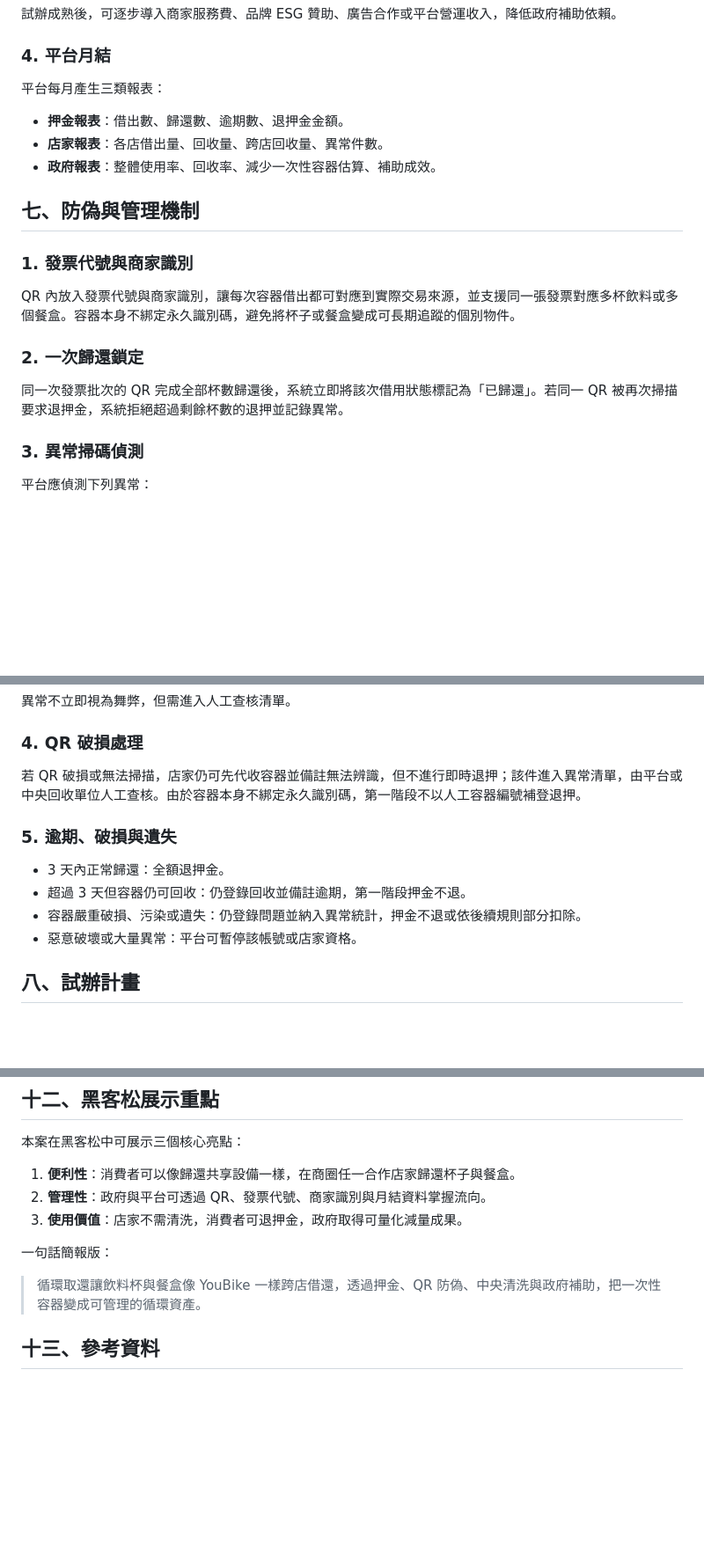
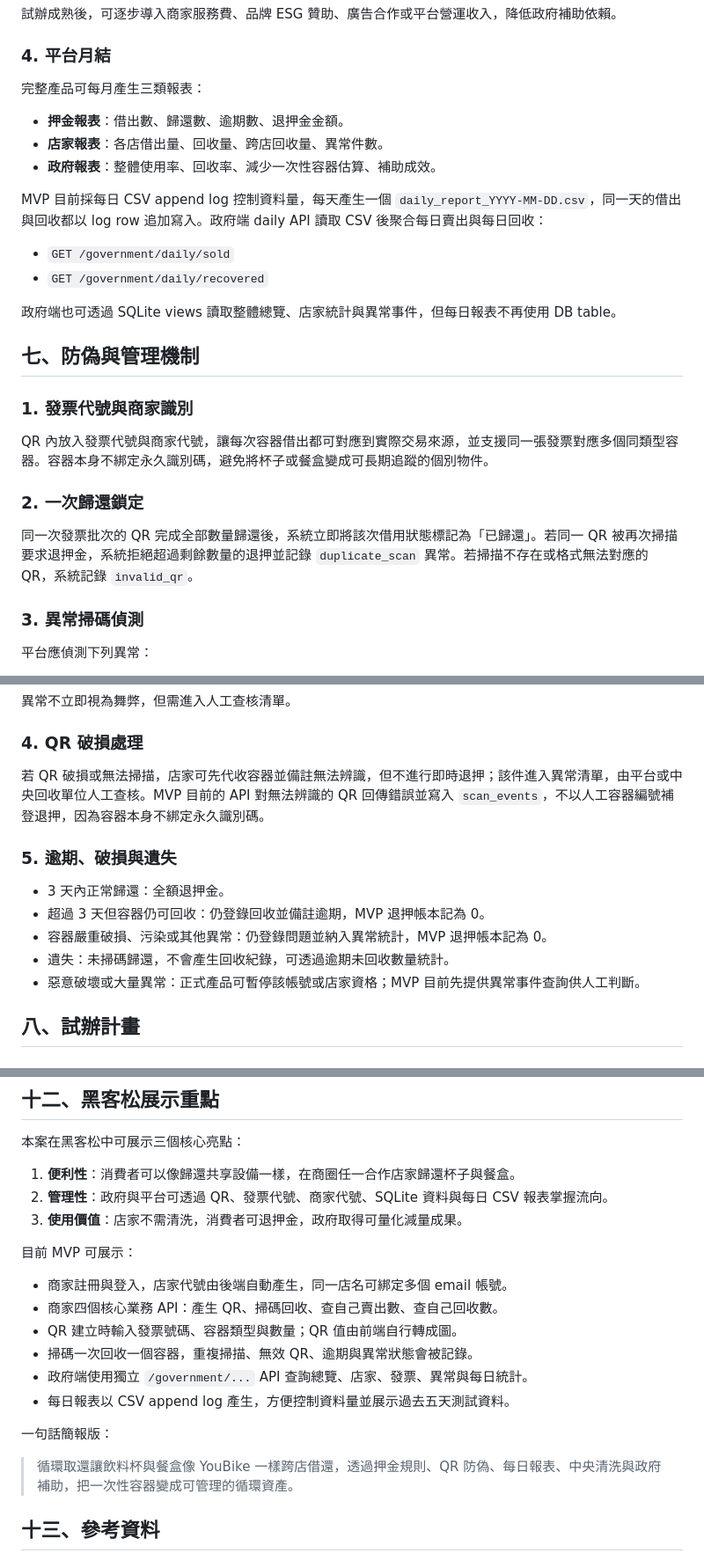
Before and after one commit to Ansenchen123/markerthon, a Markdown page: reusable-container-proposal.md, 3 parts joined by grey strips. Shown at 88% size. GitHub-like rendering; blank space fills up the shorter version.

```diff
--- a/reusable-container-proposal.md
+++ b/reusable-container-proposal.md
@@ -170,21 +180,28 @@ QR 不放入消費者個資、完整消費明細、完整金額、手機號碼
 
 ### 4. 平台月結
 
-平台每月產生三類報表：
+完整產品可每月產生三類報表：
 
 - **押金報表**：借出數、歸還數、逾期數、退押金金額。
 - **店家報表**：各店借出量、回收量、跨店回收量、異常件數。
 - **政府報表**：整體使用率、回收率、減少一次性容器估算、補助成效。
 
+MVP 目前採每日 CSV append log 控制資料量，每天產生一個 `daily_report_YYYY-MM-DD.csv`，同一天的借出與回收都以 log row 追加寫入。政府端 daily API 讀取 CSV 後聚合每日賣出與每日回收：
+
+- `GET /government/daily/sold`
+- `GET /government/daily/recovered`
+
+政府端也可透過 SQLite views 讀取整體總覽、店家統計與異常事件，但每日報表不再使用 DB table。
+
 ## 七、防偽與管理機制
 
 ### 1. 發票代號與商家識別
 
-QR 內放入發票代號與商家識別，讓每次容器借出都可對應到實際交易來源，並支援同一張發票對應多杯飲料或多個餐盒。容器本身不綁定永久識別碼，避免將杯子或餐盒變成可長期追蹤的個別物件。
+QR 內放入發票代號與商家代號，讓每次容器借出都可對應到實際交易來源，並支援同一張發票對應多個同類型容器。容器本身不綁定永久識別碼，避免將杯子或餐盒變成可長期追蹤的個別物件。
 
 ### 2. 一次歸還鎖定
 
-同一次發票批次的 QR 完成全部杯數歸還後，系統立即將該次借用狀態標記為「已歸還」。若同一 QR 被再次掃描要求退押金，系統拒絕超過剩餘杯數的退押並記錄異常。
+同一次發票批次的 QR 完成全部數量歸還後，系統立即將該次借用狀態標記為「已歸還」。若同一 QR 被再次掃描要求退押金，系統拒絕超過剩餘數量的退押並記錄 `duplicate_scan` 異常。若掃描不存在或格式無法對應的 QR，系統記錄 `invalid_qr`。
 
 ### 3. 異常掃碼偵測
 
@@ -200,14 +217,15 @@ QR 內放入發票代號與商家識別，讓每次容器借出都可對應到
 
 ### 4. QR 破損處理
 
-若 QR 破損或無法掃描，店家仍可先代收容器並備註無法辨識，但不進行即時退押；該件進入異常清單，由平台或中央回收單位人工查核。由於容器本身不綁定永久識別碼，第一階段不以人工容器編號補登退押。
+若 QR 破損或無法掃描，店家可先代收容器並備註無法辨識，但不進行即時退押；該件進入異常清單，由平台或中央回收單位人工查核。MVP 目前的 API 對無法辨識的 QR 回傳錯誤並寫入 `scan_events`，不以人工容器編號補登退押，因為容器本身不綁定永久識別碼。
 
 ### 5. 逾期、破損與遺失
 
 - 3 天內正常歸還：全額退押金。
-- 超過 3 天但容器仍可回收：仍登錄回收並備註逾期，第一階段押金不退。
-- 容器嚴重破損、污染或遺失：仍登錄問題並納入異常統計，押金不退或依後續規則部分扣除。
-- 惡意破壞或大量異常：平台可暫停該帳號或店家資格。
+- 超過 3 天但容器仍可回收：仍登錄回收並備註逾期，MVP 退押帳本記為 0。
+- 容器嚴重破損、污染或其他異常：仍登錄問題並納入異常統計，MVP 退押帳本記為 0。
+- 遺失：未掃碼歸還，不會產生回收紀錄，可透過逾期未回收數量統計。
+- 惡意破壞或大量異常：正式產品可暫停該帳號或店家資格；MVP 目前先提供異常事件查詢供人工判斷。
 
 ## 八、試辦計畫
 
@@ -318,12 +336,21 @@ QR 內放入發票代號與商家識別，讓每次容器借出都可對應到
 本案在黑客松中可展示三個核心亮點：
 
 1. **便利性**：消費者可以像歸還共享設備一樣，在商圈任一合作店家歸還杯子與餐盒。
-2. **管理性**：政府與平台可透過 QR、發票代號、商家識別與月結資料掌握流向。
+2. **管理性**：政府與平台可透過 QR、發票代號、商家代號、SQLite 資料與每日 CSV 報表掌握流向。
 3. **使用價值**：店家不需清洗，消費者可退押金，政府取得可量化減量成果。
+
+目前 MVP 可展示：
+
+- 商家註冊與登入，店家代號由後端自動產生，同一店名可綁定多個 email 帳號。
+- 商家四個核心業務 API：產生 QR、掃碼回收、查自己賣出數、查自己回收數。
+- QR 建立時輸入發票號碼、容器類型與數量；QR 值由前端自行轉成圖。
+- 掃碼一次回收一個容器，重複掃描、無效 QR、逾期與異常狀態會被記錄。
+- 政府端使用獨立 `/government/...` API 查詢總覽、店家、發票、異常與每日統計。
+- 每日報表以 CSV append log 產生，方便控制資料量並展示過去五天測試資料。
 
 一句話簡報版：
 
-> 循環取還讓飲料杯與餐盒像 YouBike 一樣跨店借還，透過押金、QR 防偽、中央清洗與政府補助，把一次性容器變成可管理的循環資產。
+> 循環取還讓飲料杯與餐盒像 YouBike 一樣跨店借還，透過押金規則、QR 防偽、每日報表、中央清洗與政府補助，把一次性容器變成可管理的循環資產。
 
 ## 十三、參考資料
 
```
Also changed, not shown: other parts of reusable-container-proposal.md (+24 -14 lines).
